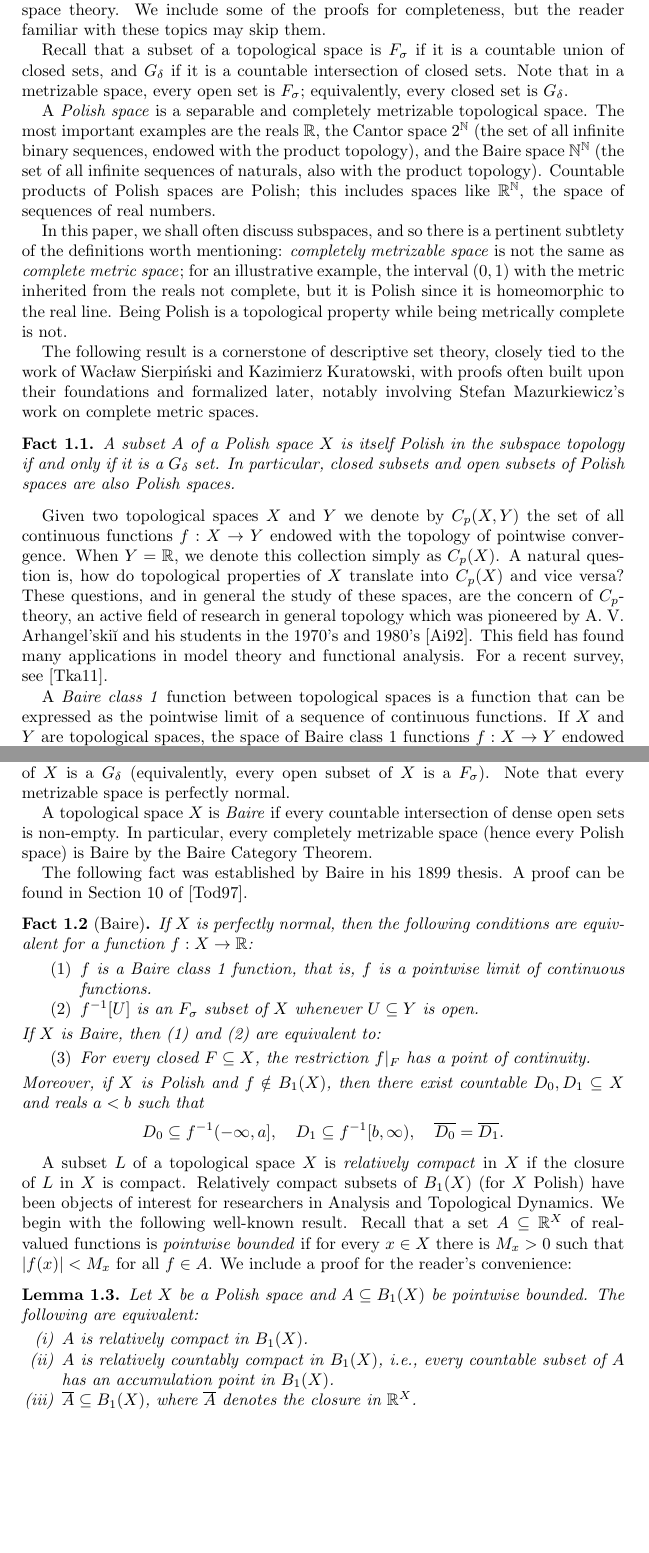
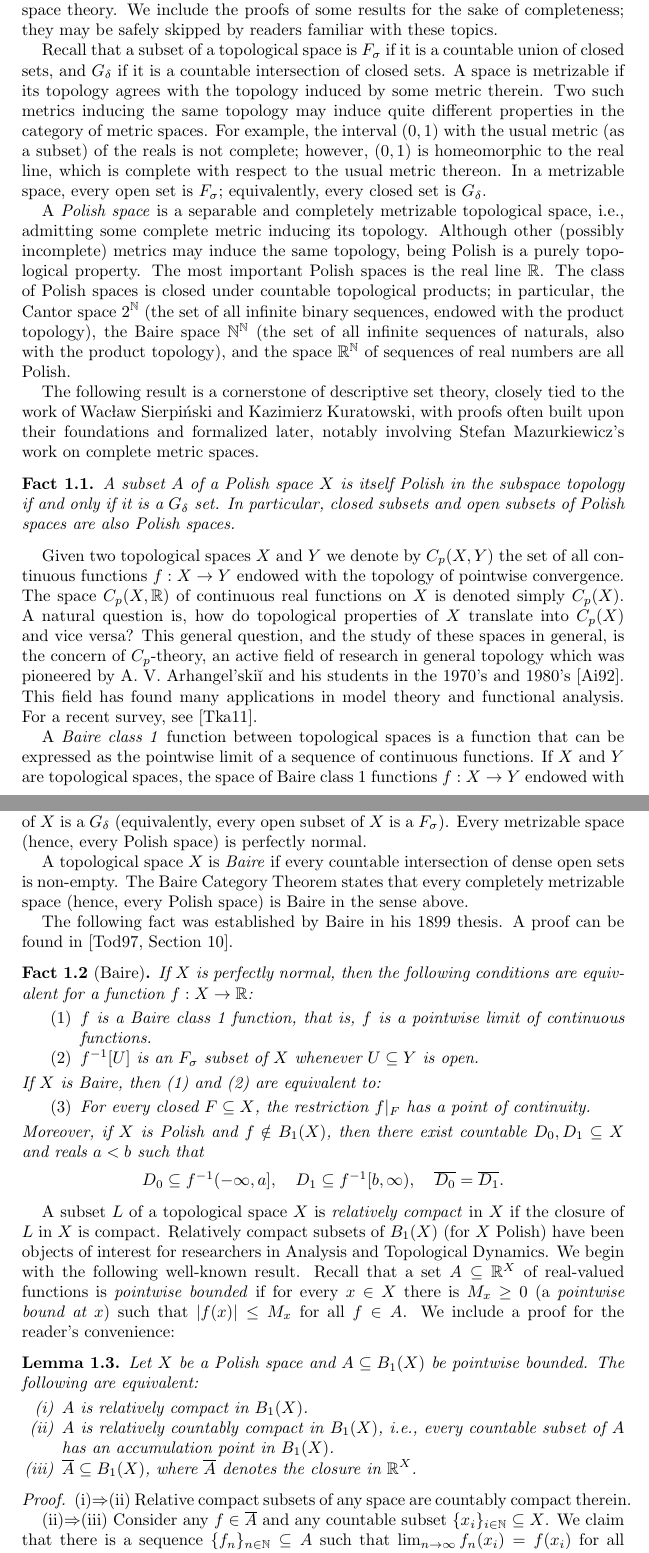
Before and after one commit to tonamatos/DeepComputationsNIP, a LaTeX paper (ComplexityViaTopology.tex): two parts of pages 4 and 5 of 25, joined at a grey line, cut so that both start at the same text, the shorter picture padded with empty space. Compiled offline with pdfLaTeX.

Commit message:
Rewrote proof of Lemma 1.3.

```diff
--- a/ComplexityViaTopology.tex
+++ b/ComplexityViaTopology.tex
@@ -160,19 +160,22 @@ The final Section~\ref{Measure-theoretic NIP} introduces a probabilistic viewpoi
 \section{General topological preliminaries: From continuity\\ to Baire class 1}
 \label{sec:prelim}
 
-In this section we present the preliminaries from general topology and function space theory.
-We include some of the proofs for completeness, but the reader familiar with these topics may skip them.
+In this section we present some preliminaries from general topology and function space theory.
+We include the proofs of some results for the sake of completeness;
+they may be safely skipped by readers familiar with these topics.
 
 Recall that a subset of a topological space is $F_\sigma$ if it is a countable union of closed  sets, and $G_\delta$ if it is a countable intersection of closed sets.
-Note that in a metrizable space, every open set is $F_\sigma$; equivalently, every closed set is $G_\delta$.
+A space is metrizable if its topology agrees with the topology induced by some metric therein.
+Two such metrics inducing the same topology may induce quite different properties in the category of metric spaces.
+For example, the interval $(0,1)$ with  the usual metric (as a subset) of the reals is not complete;
+however, $(0,1)$ is homeomorphic to the real line, which is complete with respect to the usual metric thereon.
+In a metrizable space, every open set is $F_\sigma$; equivalently, every closed set is $G_\delta$.
 
-A \emph{Polish space} is a separable and completely metrizable topological space.
-The most important examples are the reals $\mathbb{R}$, the Cantor space $2^\mathbb{N}$ (the set of all infinite binary sequences, endowed with the product topology), and the Baire space $\mathbb{N}^\mathbb{N}$ (the set of all infinite sequences of naturals, also with the product topology).
-Countable products of Polish spaces are Polish; this includes spaces like $\mathbb{R}^\mathbb{N}$, the space of sequences of real numbers.
-
-
-In this paper, we shall often discuss  subspaces, and so there is a pertinent subtlety of the definitions worth mentioning: \emph{completely metrizable space} is not the same as \emph{complete metric space}; for an illustrative example, the interval $(0,1)$ with  the metric inherited from the reals not complete, but it is Polish since it is homeomorphic to the real line.
-Being Polish is a topological property while being metrically complete is not.
+A \emph{Polish space} is a separable and completely metrizable topological space, i.e., admitting some complete metric inducing its topology.
+Although other (possibly incomplete) metrics may induce the same topology, being Polish is a purely topological property.
+The most important Polish spaces is the real line~$\mathbb{R}$.
+The class of Polish spaces is closed under countable topological products;
+in particular, the Cantor space~$2^\mathbb{N}$ (the set of all infinite binary sequences, endowed with the product topology), the Baire space $\mathbb{N}^\mathbb{N}$ (the set of all infinite sequences of naturals, also with the product topology), and the space $\mathbb{R}^\mathbb{N}$ of sequences of real numbers are all Polish.
 
 The following result is a cornerstone of descriptive set theory, closely tied to the work of Wacław Sierpiński and Kazimierz Kuratowski, with proofs often built upon their foundations and formalized later, notably involving Stefan Mazurkiewicz's work on complete metric spaces.
 
@@ -182,15 +185,13 @@ In particular, closed subsets and open subsets of Polish spaces are also Polish
 \end{fact}
 
 Given two topological spaces $X$ and $Y$ we denote by $C_p(X,Y)$ the set of all continuous functions $f:X\rightarrow Y$ endowed with the topology of pointwise convergence.
-When $Y=\mathbb{R}$, we denote this collection simply as $C_p(X)$.
- A natural question is, how do topological properties of $X$ translate into $C_p(X)$ and vice versa? These questions, and in general the study of these spaces, are the concern of $C_p$-theory, an active field of research in general topology which was pioneered by A.
-V.
-Arhangel’skiĭ and his students in the 1970's and 1980's~\cite{Arkhangelskii:1992}.
+The space $C_p(X, \mathbb{R})$ of continuous real functions on~$X$ is denoted simply~$C_p(X)$.
+A natural question is, how do topological properties of $X$ translate into $C_p(X)$ and vice versa?
+This general question, and the study of these spaces in general, is the concern of $C_p$-theory, an active field of research in general topology which was pioneered by A.~V.~Arhangel’skiĭ and his students in the 1970's and 1980's~\cite{Arkhangelskii:1992}.
 This field has found many applications in model theory and functional analysis.
 For a recent survey, see~\cite{tkachuk2011cp}.
 
  A  \emph{Baire class 1} function between topological spaces is a function that can be expressed as the pointwise limit of a sequence of continuous functions.
-If $X$ and $Y$ are topological spaces, the space of Baire class 1 functions $f:X\rightarrow Y$ endowed with the topology of pointwise convergence is denoted $B_1(X,Y)$.
-As above, in the special case $Y=\mathbb{R}$ we denote $B_1(X,Y)$ as $B_1(X)$.
+If $X$ and $Y$ are topological spaces, the space of Baire class 1 functions $f:X\rightarrow Y$ endowed with the topology of pointwise convergence is denoted $B_1(X,Y)$ (as above, $B_1(X, \mathbb{R})$ is denoted $B_1(X)$).
 Clearly, $C_p(X,Y)\subseteq B_1(X,Y)$.
 The Baire hierarchy of functions was introduced by René-Louis Baire in his 1899 doctoral thesis, \emph{Sur les fonctions de variables réelles}.
@@ -198,12 +199,12 @@ His work moved away from the 19th-century preoccupation with ``pathological" fun
 
 A topological space $X$ is \emph{perfectly normal} if it is normal and every closed subset of $X$ is a $G_\delta$ (equivalently, every open subset of $X$ is a $F_\sigma$).
-Note that every metrizable space is perfectly normal.
+Every metrizable space (hence, every Polish space) is perfectly normal.
 
 A topological space $X$ is \emph{Baire} if every countable intersection of dense open sets is non-empty.
-In particular, every completely metrizable space (hence every Polish space) is Baire by the Baire Category Theorem.
+The Baire Category Theorem states that every completely metrizable space (hence, every Polish space) is Baire in the sense above.
 
 The following fact was established by Baire in his 1899 thesis.
-A proof can be found in Section 10 of \cite{Todorcevic_1997_TopicsTop}.
+A proof can be found in~\cite[Section 10]{Todorcevic_1997_TopicsTop}.
 
 \begin{fact}[Baire]\label{baire}
     If $X$ is perfectly normal, then the following conditions are equivalent for a function $f:X\to \mathbb{R}$:
@@ -228,7 +229,7 @@ A proof can be found in Section 10 of \cite{Todorcevic_1997_TopicsTop}.
 A subset $L$ of a topological space $X$ is \emph{relatively compact} in $X$ if the closure of $L$ in $X$ is compact.
 Relatively compact subsets of $B_1(X)$ (for $X$ Polish) have been objects of interest  for researchers in Analysis and Topological Dynamics.
 We begin with the following well-known result.
-Recall that a set $A\subseteq\mathbb{R}^X$ of real-valued functions is \emph{pointwise bounded} if for every $x\in X$ there is $M_x>0$ such that $|f(x)|<M_x$ for all $f\in A$.
+Recall that a set $A\subseteq\mathbb{R}^X$ of real-valued functions is \emph{pointwise bounded} if for every $x\in X$ there is $M_x \ge 0$ (a \emph{pointwise bound at~$x$}) such that $|f(x)| \le M_x$ for all $f\in A$.
 We include a proof for the reader's convenience:
 
 \begin{lem}
@@ -245,8 +246,10 @@ The following are equivalent:
 \end{lem}
 
 \begin{proof}
-    Since $A$ is pointwise bounded, for each $x\in X$, fix $M_x>0$ such that $|f(x)|\leq M_x$ for every $f\in A$.
-
-    (i)$\Rightarrow$(ii) holds in general.
+    (i)$\Rightarrow$(ii) Relative compact subsets of any space are countably compact therein.
 
 
+    (ii)$\Rightarrow$(iii)
+Consider any $f\in\overline A$ and any countable subset $\{x_i\}_{i\in \mathbb{N}}\subseteq X$.
+We claim that there is a sequence $\{f_n\}_{n\in\mathbb{N}}\subseteq A$ such that $\lim_{n\to\infty}f_n(x_i)=f(x_i)$ for all $i\in \mathbb{N}$.
+Since $A$ carries the relative product topology, for each $n\in \mathbb{N}$ there exists $f_n\in A$ such that $|f_n(x_i) - f(x_i)| < \frac{1}{n}$ for all $i \le n$;
```
Also changed, not shown: ComplexityViaTopology.tex (24 more changed lines).
